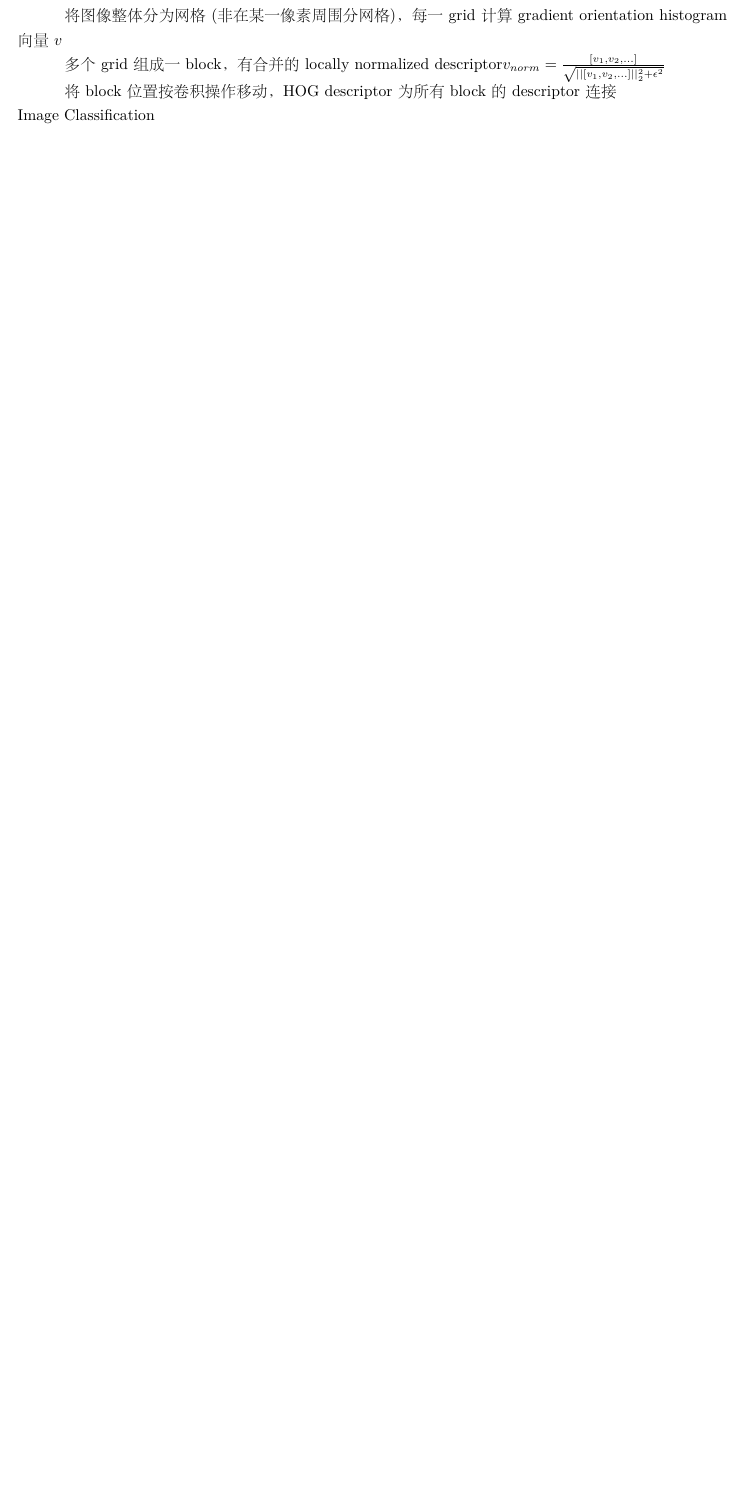
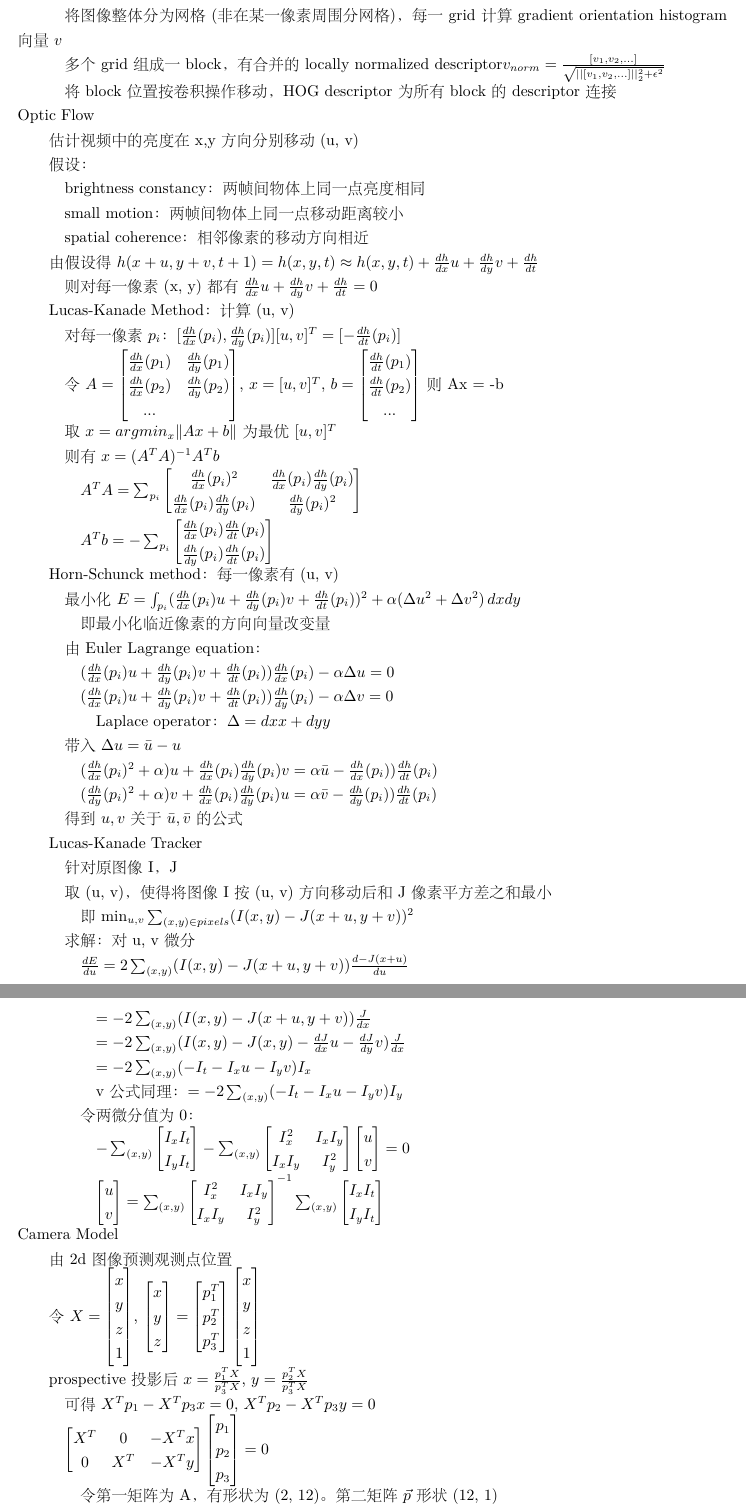
Before and after one commit to xu-shitong/deep-learning, a LaTeX document (deep-learning_note/deep-learning笔记.tex): part of page 33 of 34 before the commit and two parts of pages 33 and 34 of 36 after it, the two joined at a grey line, cut so that both start at the same text, the shorter picture padded with empty space. The pictures show the PDF file deep-learning_note/deep-learning笔记.pdf that the author committed with the source.

Commit message:
xst: update note till end of CV

```diff
--- a/deep-learning_note/deep-learning笔记.tex
+++ b/deep-learning_note/deep-learning笔记.tex
@@ -2210,9 +2217,32 @@ Histogram of Oriented Gradient HOG
   \quad 多个grid 组成一block，有合并的locally normalized descriptor$v_{norm} = \frac{[v_1, v_2, ...]}{\sqrt{||[v_1, v_2, ...]||_2^2 + \epsilon^2}}$
 
   \quad 将block位置按卷积操作移动，HOG descriptor为所有block的descriptor连接\\
-Image Classification
-
-
-
-
-
+Optic Flow
+
+  估计视频中的亮度在x,y方向分别移动(u, v)
+
+  假设：
+
+  \quad brightness constancy：两帧间物体上同一点亮度相同
+
+  \quad small motion：两帧间物体上同一点移动距离较小
+
+  \quad spatial coherence：相邻像素的移动方向相近
+
+  由假设得$h(x + u, y+v, t+1) = h(x, y, t) \approx h(x, y, t) + \frac{dh}{dx}u + \frac{dh}{dy}v + \frac{dh}{dt}$
+
+  \quad 则对每一像素(x, y)都有$\frac{dh}{dx}u + \frac{dh}{dy}v + \frac{dh}{dt} = 0$
+
+  Lucas-Kanade Method：计算(u, v)
+
+  \quad 对每一像素$p_i$：$[\frac{dh}{dx}(p_i), \frac{dh}{dy}(p_i)][u, v]^T = [-\frac{dh}{dt}(p_i)]$
+
+  \quad 令
+    $A =
+    \begin{bmatrix}
+      \frac{dh}{dx}(p_1) & \frac{dh}{dy}(p_1) \\
+      \frac{dh}{dx}(p_2) & \frac{dh}{dy}(p_2) \\
+      ...
+      \end{bmatrix}$,
+    $x = [u, v]^T$,
+    $b =
@@ -2218,0 +2253,66 @@ Image Classification
+      \end{bmatrix}$
+    则Ax = -b
+
+  \quad 取$x = argmin_x\|Ax + b\|$为最优$[u, v]^T$
+
+  \quad 则有$x = (A^TA)^{-1}A^Tb$
+
+  \quad \quad $A^TA = \sum_{p_i}
+    \begin{bmatrix}
+      \frac{dh}{dx}(p_i)^2 & \frac{dh}{dx}(p_i)\frac{dh}{dy}(p_i) \\
+      \frac{dh}{dx}(p_i)\frac{dh}{dy}(p_i) & \frac{dh}{dy}(p_i)^2
+      \end{bmatrix}$
+
+  \quad \quad $A^Tb = - \sum_{p_i}
+    \begin{bmatrix}
+      \frac{dh}{dx}(p_i)\frac{dh}{dt}(p_i) \\
+      \frac{dh}{dy}(p_i)\frac{dh}{dt}(p_i)
+      \end{bmatrix}$
+
+  Horn-Schunck method：每一像素有(u, v)
+
+  \quad 最小化$E = \int_{p_i} (\frac{dh}{dx}(p_i)u + \frac{dh}{dy}(p_i)v + \frac{dh}{dt}(p_i))^2 + \alpha (\Delta u^2 + \Delta v^2) \,dxdy $
+
+  \quad \quad 即最小化临近像素的方向向量改变量
+
+  \quad 由Euler Lagrange equation：
+
+  \quad \quad $(\frac{dh}{dx}(p_i)u + \frac{dh}{dy}(p_i)v + \frac{dh}{dt}(p_i))\frac{dh}{dx}(p_i) - \alpha\Delta u = 0$
+
+  \quad \quad $(\frac{dh}{dx}(p_i)u + \frac{dh}{dy}(p_i)v + \frac{dh}{dt}(p_i))\frac{dh}{dy}(p_i) - \alpha\Delta v = 0$
+
+  \quad \quad \quad Laplace operator：$\Delta = dxx + dyy$
+
+  \quad 带入$\Delta u = \bar{u} - u$
+
+  \quad \quad $(\frac{dh}{dx}(p_i)^2 + \alpha)u + \frac{dh}{dx}(p_i)\frac{dh}{dy}(p_i)v = \alpha \bar{u} - \frac{dh}{dx}(p_i))\frac{dh}{dt}(p_i)$
+
+  \quad \quad $(\frac{dh}{dy}(p_i)^2 + \alpha)v + \frac{dh}{dx}(p_i)\frac{dh}{dy}(p_i)u = \alpha \bar{v} - \frac{dh}{dy}(p_i))\frac{dh}{dt}(p_i)$
+
+  \quad 得到$u, v$关于$\bar{u}, \bar{v}$的公式
+
+  Lucas-Kanade Tracker
+
+  \quad 针对原图像I，J
+
+  \quad 取(u, v)，使得将图像I按(u, v)方向移动后和J像素平方差之和最小
+
+  \quad \quad 即$\min_{u, v}\sum_{(x, y) \in pixels}(I(x, y) - J(x + u, y + v))^2$
+
+  \quad 求解：对u, v微分
+
+  \quad \quad $\frac{dE}{du} = 2\sum_{(x, y)}(I(x, y) - J(x + u, y  + v))\frac{d-J(x + u)}{du}$
+
+  \quad \quad \quad $ = -2\sum_{(x, y)}(I(x, y) - J(x + u, y  + v))\frac{J}{dx}$
+
+  \quad \quad \quad $ = -2\sum_{(x, y)}(I(x, y) - J(x, y) - \frac{dJ}{dx}u - \frac{dJ}{dy}v)\frac{J}{dx}$
+
+  \quad \quad \quad $ = -2\sum_{(x, y)}(-I_t - I_xu - I_yv)I_x$
+
+  \quad \quad \quad v公式同理：$ = -2\sum_{(x, y)}(-I_t - I_xu - I_yv)I_y$
+
+  \quad \quad 令两微分值为0：
+
+  \quad \quad \quad $-\sum_{(x, y)}
+    \begin{bmatrix}
+      I_xI_t \\
@@ -2218,0 +2345,9 @@ Image Classification
+      I_yI_t
+      \end{bmatrix}$\\
+Camera Model
+
+  由2d图像预测观测点位置
+
+  令$X =
+    \begin{bmatrix}
+      x \\
@@ -2218,0 +2372,11 @@ Image Classification
+      z \\
+      1
+      \end{bmatrix}$
+
+  prospective 投影后$x = \frac{p_1^TX}{p_3^TX}$, $y = \frac{p_2^TX}{p_3^TX}$
+
+  \quad 可得$X^Tp_1 - X^Tp_3x = 0$, $X^Tp_2 - X^Tp_3y = 0$
+
+  \quad $
+    \begin{bmatrix}
+      X^T & 0 & -X^Tx \\
@@ -2218,0 +2388,5 @@ Image Classification
+      p_3
+      \end{bmatrix}
+    = 0$
+
+  \quad \quad 令第一矩阵为A，有形状为(2, 12)。第二矩阵$\vec{p}$形状(12, 1)
```
Also changed, not shown: deep-learning_note/deep-learning笔记.pdf, deep-learning_note/deep-learning笔记.tex (68 more changed lines).
